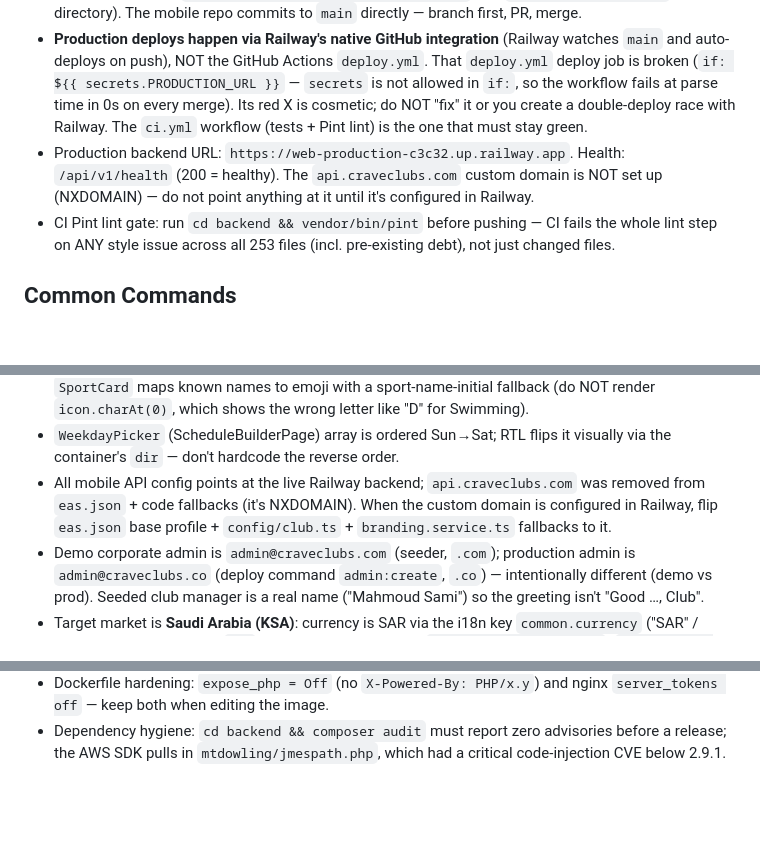
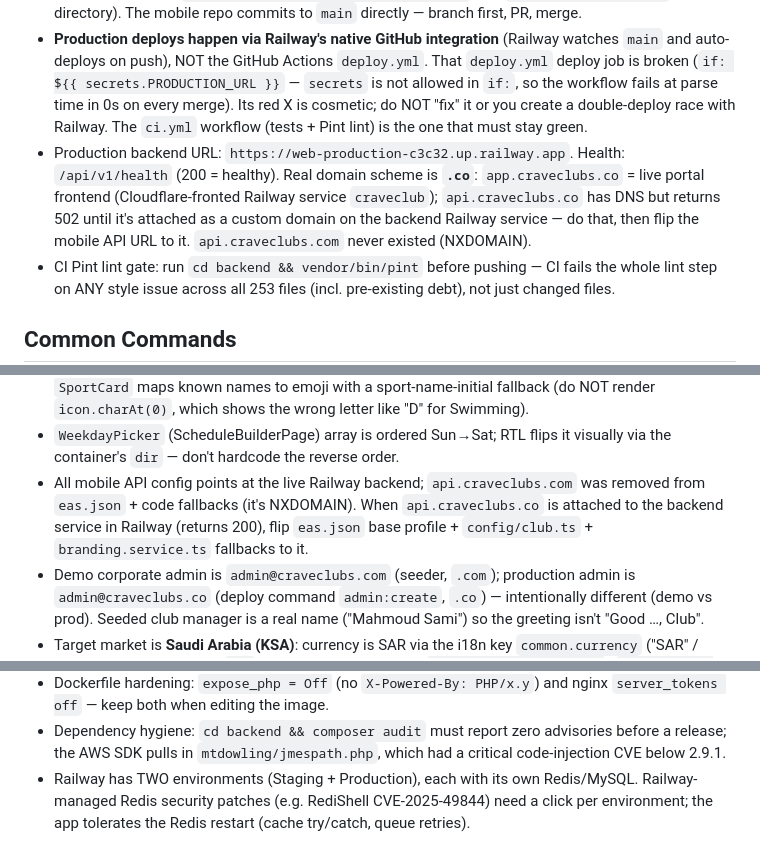
Before and after one commit to Fekry87/craveclub, a Markdown page: CLAUDE.md, 3 parts joined by grey strips. GitHub-like rendering; blank space fills up the shorter version.

Commit message:
docs: record real .co domain scheme (app/api.craveclubs.co) and Railway env/Redis patch notes

```diff
--- a/CLAUDE.md
+++ b/CLAUDE.md
@@ -116,7 +116,7 @@
 - To deploy to production: merge staging → main via Pull Request on GitHub
 - Two separate repos: backend+frontend live in `github.com/Fekry87/craveclub` (this repo); the mobile app lives in `github.com/Fekry87/craveclubs-mobile` (the `Club App/SwimmingApp` directory). The mobile repo commits to `main` directly — branch first, PR, merge.
 - **Production deploys happen via Railway's native GitHub integration** (Railway watches `main` and auto-deploys on push), NOT the GitHub Actions `deploy.yml`. That `deploy.yml` deploy job is broken (`if: ${{ secrets.PRODUCTION_URL }}` — `secrets` is not allowed in `if:`, so the workflow fails at parse time in 0s on every merge). Its red X is cosmetic; do NOT "fix" it or you create a double-deploy race with Railway. The `ci.yml` workflow (tests + Pint lint) is the one that must stay green.
-- Production backend URL: `https://web-production-c3c32.up.railway.app`. Health: `/api/v1/health` (200 = healthy). The `api.craveclubs.com` custom domain is NOT set up (NXDOMAIN) — do not point anything at it until it's configured in Railway.
+- Production backend URL: `https://web-production-c3c32.up.railway.app`. Health: `/api/v1/health` (200 = healthy). Real domain scheme is **`.co`**: `app.craveclubs.co` = live portal frontend (Cloudflare-fronted Railway service `craveclub`); `api.craveclubs.co` has DNS but returns 502 until it's attached as a custom domain on the backend Railway service — do that, then flip the mobile API URL to it. `api.craveclubs.com` never existed (NXDOMAIN).
 - CI Pint lint gate: run `cd backend && vendor/bin/pint` before pushing — CI fails the whole lint step on ANY style issue across all 253 files (incl. pre-existing debt), not just changed files.
 
 ## Common Commands
@@ -452,7 +452,7 @@ Success page wrapped in `ProtectedRoute` only (no RegistrationProvider — conte
 - Frontend `MiniChart` bar mode: each bar's column wrapper needs `height:100%` + `justifyContent:flex-end` or bars compute to 0px (percentage height of a zero-height parent).
 - Sport module `icon` is a RemixIcon name (e.g. `drop-fill`) but the web has no RemixIcon font — `SportCard` maps known names to emoji with a sport-name-initial fallback (do NOT render `icon.charAt(0)`, which shows the wrong letter like "D" for Swimming).
 - `WeekdayPicker` (ScheduleBuilderPage) array is ordered Sun→Sat; RTL flips it visually via the container's `dir` — don't hardcode the reverse order.
-- All mobile API config points at the live Railway backend; `api.craveclubs.com` was removed from `eas.json` + code fallbacks (it's NXDOMAIN). When the custom domain is configured in Railway, flip `eas.json` base profile + `config/club.ts` + `branding.service.ts` fallbacks to it.
+- All mobile API config points at the live Railway backend; `api.craveclubs.com` was removed from `eas.json` + code fallbacks (it's NXDOMAIN). When `api.craveclubs.co` is attached to the backend service in Railway (returns 200), flip `eas.json` base profile + `config/club.ts` + `branding.service.ts` fallbacks to it.
 - Demo corporate admin is `admin@craveclubs.com` (seeder, `.com`); production admin is `admin@craveclubs.co` (deploy command `admin:create`, `.co`) — intentionally different (demo vs prod). Seeded club manager is a real name ("Mahmoud Sami") so the greeting isn't "Good …, Club".
 - Target market is **Saudi Arabia (KSA)**: currency is SAR via the i18n key `common.currency` ("SAR" / "ر.س") — never hardcode `EGP`; phone placeholders use `forms.phonePlaceholder` (`+966 5x xxx xxxx`).
 - Locale-aware dates: use `formatDate()` / `dateLocale()` from `frontend/src/lib/dates.js` instead of `toLocaleDateString('en-US', …)`. Arabic is pinned to `ar-SA-u-ca-gregory-nu-latn` — bare `ar-SA` defaults to the Hijri calendar + Arabic-Indic digits in most browsers.
@@ -461,3 +461,4 @@ Success page wrapped in `ProtectedRoute` only (no RegistrationProvider — conte
 - Railway terminates TLS at its proxy: `bootstrap/app.php` has `trustProxies(at: '*', headers: X_FORWARDED_*)`. Without it `$request->secure()` is always false in production → HSTS never fires and generated URLs are `http://`. Do NOT remove it.
 - Dockerfile hardening: `expose_php = Off` (no `X-Powered-By: PHP/x.y`) and nginx `server_tokens off` — keep both when editing the image.
 - Dependency hygiene: `cd backend && composer audit` must report zero advisories before a release; the AWS SDK pulls in `mtdowling/jmespath.php`, which had a critical code-injection CVE below 2.9.1.
+- Railway has TWO environments (Staging + Production), each with its own Redis/MySQL. Railway-managed Redis security patches (e.g. RediShell CVE-2025-49844) need a click per environment; the app tolerates the Redis restart (cache try/catch, queue retries).
```
